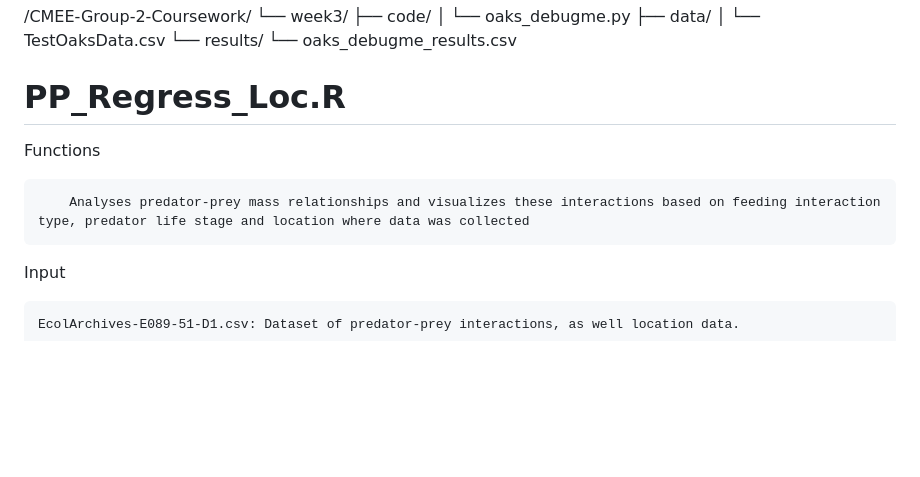
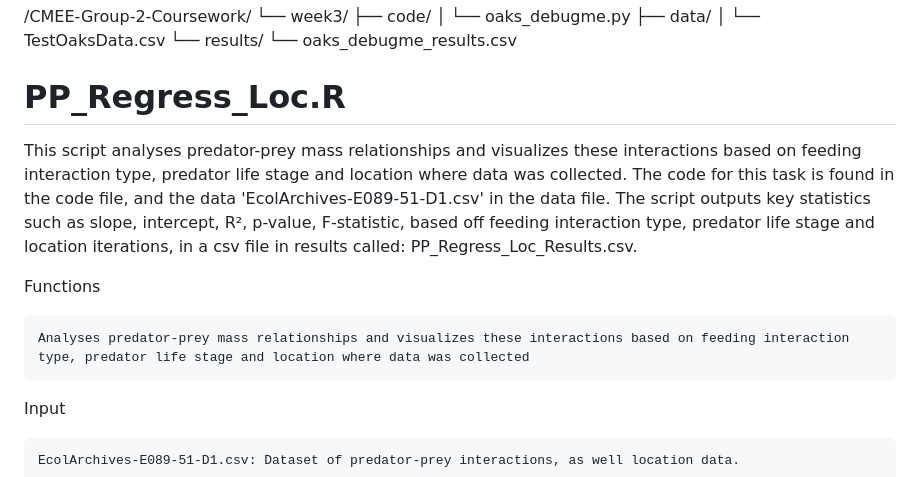
Before and after one commit to Kaiwen-Li3/CMEE-Group-2-Coursework, a Markdown page: code/README.md, the part around the change. Rendered like a GitHub page; blank space fills up the shorter version.

Commit message:
readme file reformatting

```diff
--- a/code/README.md
+++ b/code/README.md
@@ -99,9 +99,12 @@ Expected Output:
 
 # PP_Regress_Loc.R
 
+ This script analyses predator-prey mass relationships and visualizes these interactions based on feeding interaction type, predator life stage and location where data was collected. The code for this task is found in the code file, and the data 'EcolArchives-E089-51-D1.csv' in the data file. The script outputs key statistics such as slope, intercept, R², p-value, F-statistic, based off feeding interaction type, predator life stage and location iterations, in a csv file in results called: PP_Regress_Loc_Results.csv.
+
+
 Functions
 
-     	Analyses predator-prey mass relationships and visualizes these interactions based on feeding interaction type, predator life stage and location where data was collected
+	Analyses predator-prey mass relationships and visualizes these interactions based on feeding interaction type, predator life stage and location where data was collected
 
 Input
 
```
